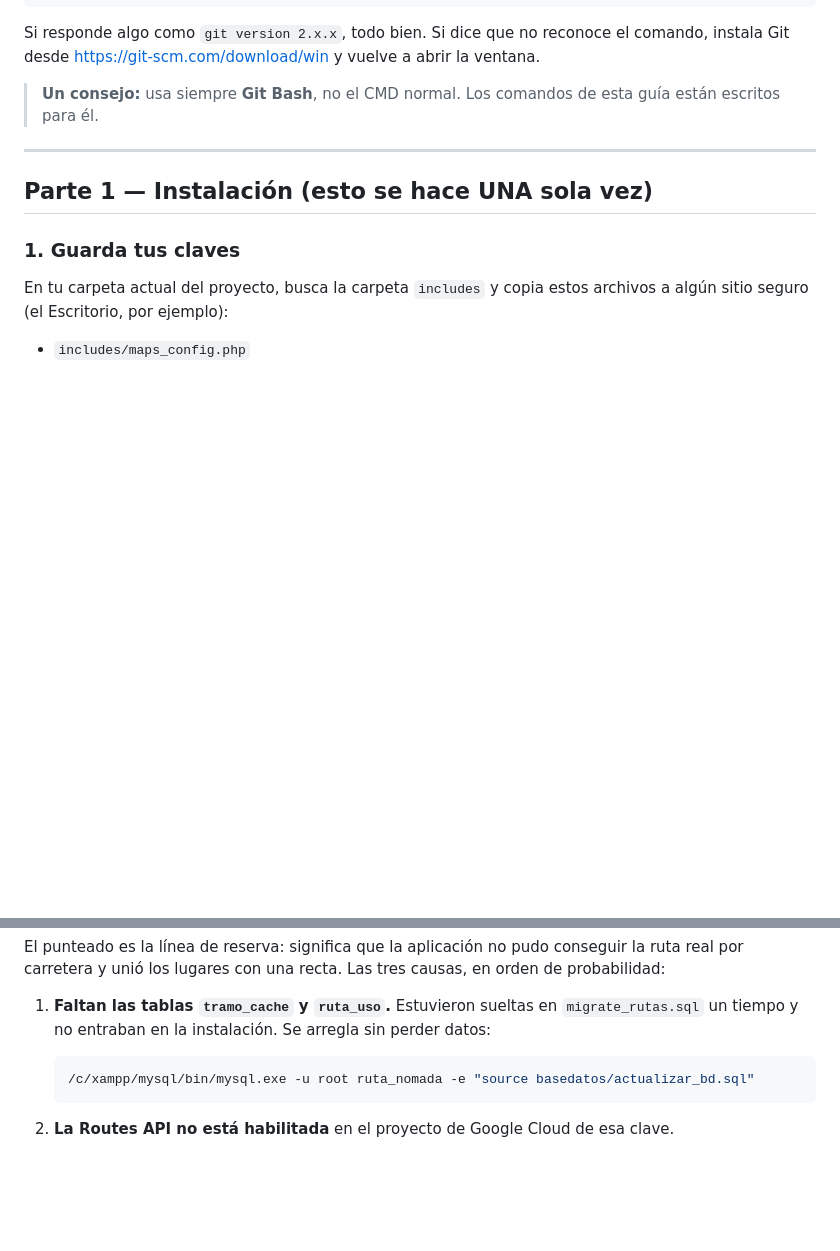
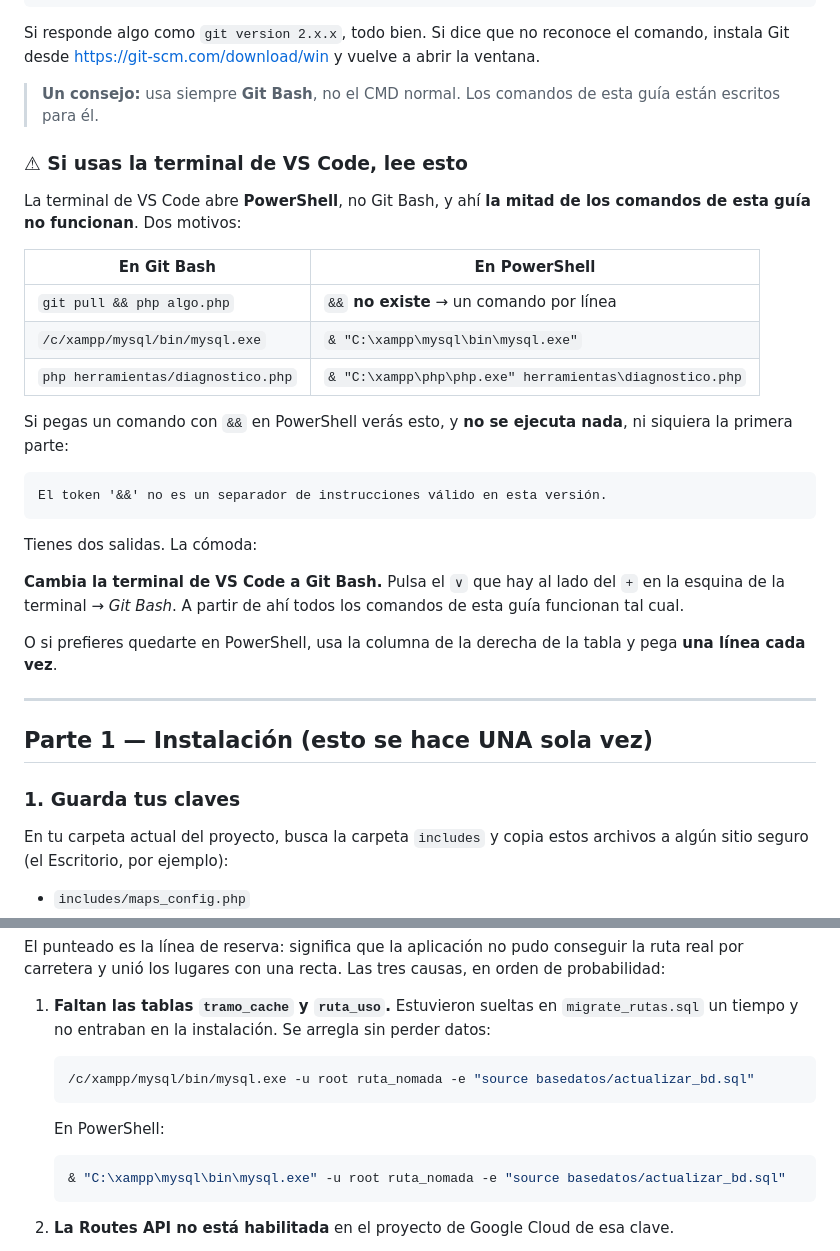
Before and after one commit to sunShine11074/ruta-nomada, a Markdown page: GUIA_GIT.md, 2 parts joined by grey strips. Drawn GitHub-style; blank space fills up the shorter version.

````diff
--- a/GUIA_GIT.md
+++ b/GUIA_GIT.md
@@ -24,6 +24,33 @@ y vuelve a abrir la ventana.
 
 > **Un consejo:** usa siempre **Git Bash**, no el CMD normal. Los
 > comandos de esta guía están escritos para él.
+
+### ⚠ Si usas la terminal de VS Code, lee esto
+
+La terminal de VS Code abre **PowerShell**, no Git Bash, y ahí **la
+mitad de los comandos de esta guía no funcionan**. Dos motivos:
+
+| En Git Bash | En PowerShell |
+|---|---|
+| `git pull && php algo.php` | `&&` **no existe** → un comando por línea |
+| `/c/xampp/mysql/bin/mysql.exe` | `& "C:\xampp\mysql\bin\mysql.exe"` |
+| `php herramientas/diagnostico.php` | `& "C:\xampp\php\php.exe" herramientas\diagnostico.php` |
+
+Si pegas un comando con `&&` en PowerShell verás esto, y **no se ejecuta
+nada**, ni siquiera la primera parte:
+
+```
+El token '&&' no es un separador de instrucciones válido en esta versión.
+```
+
+Tienes dos salidas. La cómoda:
+
+**Cambia la terminal de VS Code a Git Bash.** Pulsa el `∨` que hay al
+lado del `+` en la esquina de la terminal → *Git Bash*. A partir de ahí
+todos los comandos de esta guía funcionan tal cual.
+
+O si prefieres quedarte en PowerShell, usa la columna de la derecha de
+la tabla y pega **una línea cada vez**.
 
 ---
 
@@ -244,6 +291,12 @@ Las tres causas, en orden de probabilidad:
    /c/xampp/mysql/bin/mysql.exe -u root ruta_nomada -e "source basedatos/actualizar_bd.sql"
    ```
 
+   En PowerShell:
+
+   ```powershell
+   & "C:\xampp\mysql\bin\mysql.exe" -u root ruta_nomada -e "source basedatos/actualizar_bd.sql"
+   ```
+
 2. **La Routes API no está habilitada** en el proyecto de Google Cloud
    de esa clave.
 
````
Also changed, not shown: other parts of GUIA_GIT.md (+22 -2 lines).
